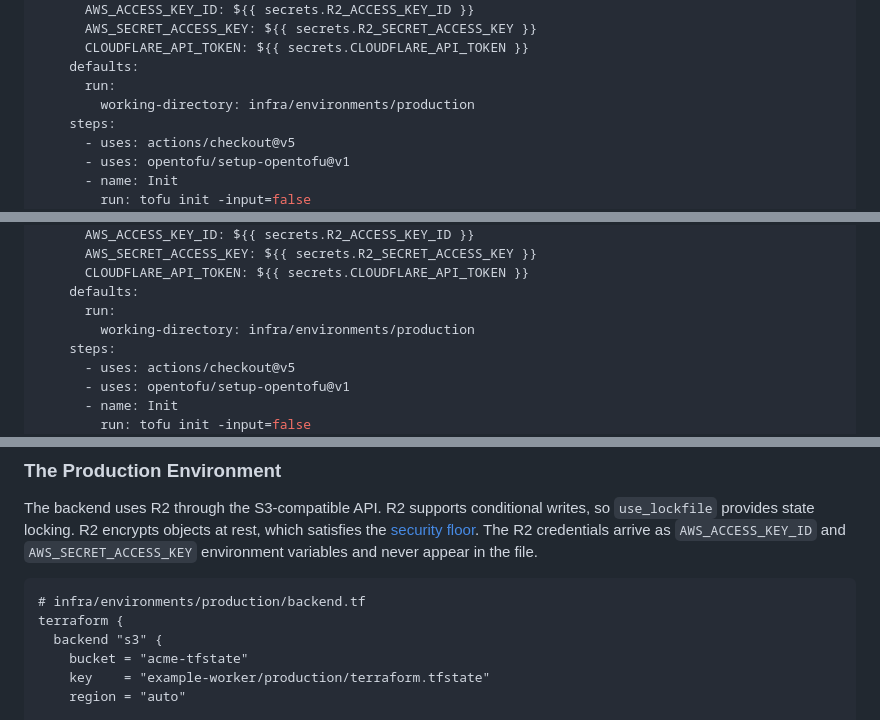
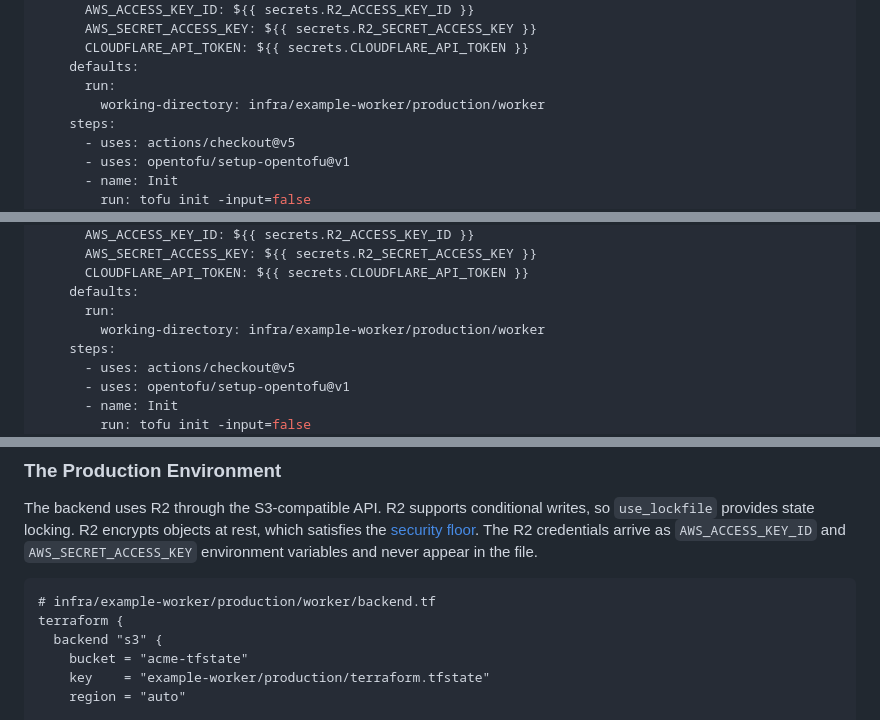
Before and after one commit to jackemcpherson/homepage, a Markdown page: public/docs/infrastructure-authoring-guide.md, 3 parts joined by grey strips. GitHub-like rendering.

````diff
--- a/public/docs/infrastructure-authoring-guide.md
+++ b/public/docs/infrastructure-authoring-guide.md
@@ -590,7 +595,7 @@ jobs:
       CLOUDFLARE_API_TOKEN: ${{ secrets.CLOUDFLARE_API_TOKEN }}
     defaults:
       run:
-        working-directory: infra/environments/production
+        working-directory: infra/example-worker/production/worker
     steps:
       - uses: actions/checkout@v5
       - uses: opentofu/setup-opentofu@v1
@@ -662,7 +667,7 @@ jobs:
       CLOUDFLARE_API_TOKEN: ${{ secrets.CLOUDFLARE_API_TOKEN }}
     defaults:
       run:
-        working-directory: infra/environments/production
+        working-directory: infra/example-worker/production/worker
     steps:
       - uses: actions/checkout@v5
       - uses: opentofu/setup-opentofu@v1
@@ -869,7 +875,7 @@ credentials arrive as `AWS_ACCESS_KEY_ID` and `AWS_SECRET_ACCESS_KEY`
 environment variables and never appear in the file.
 
 ```hcl
-# infra/environments/production/backend.tf
+# infra/example-worker/production/worker/backend.tf
 terraform {
   backend "s3" {
     bucket = "acme-tfstate"
````
Also changed, not shown: other parts of public/docs/infrastructure-authoring-guide.md (+33 -27 lines), public/docs/infrastructure-style-guide.md (+9 -6 lines).
